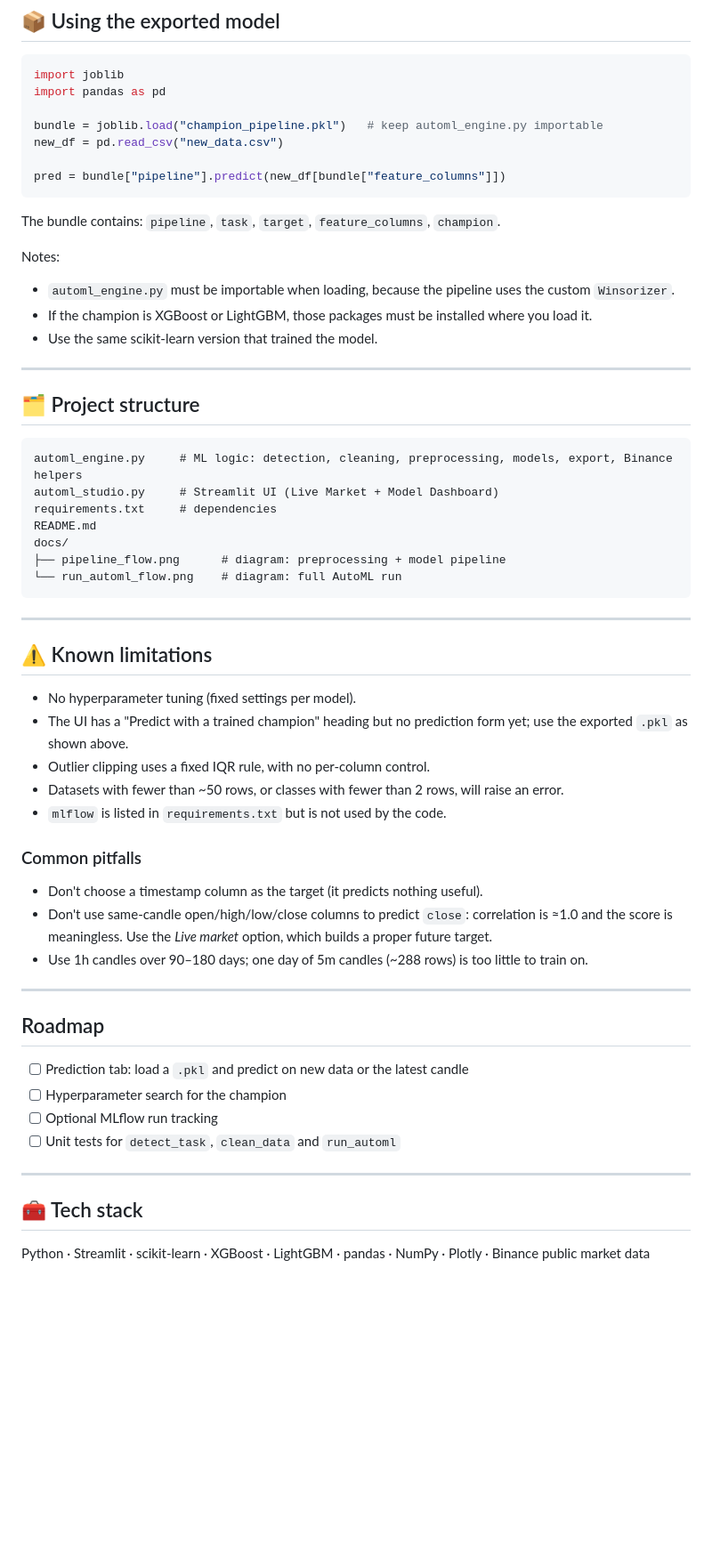
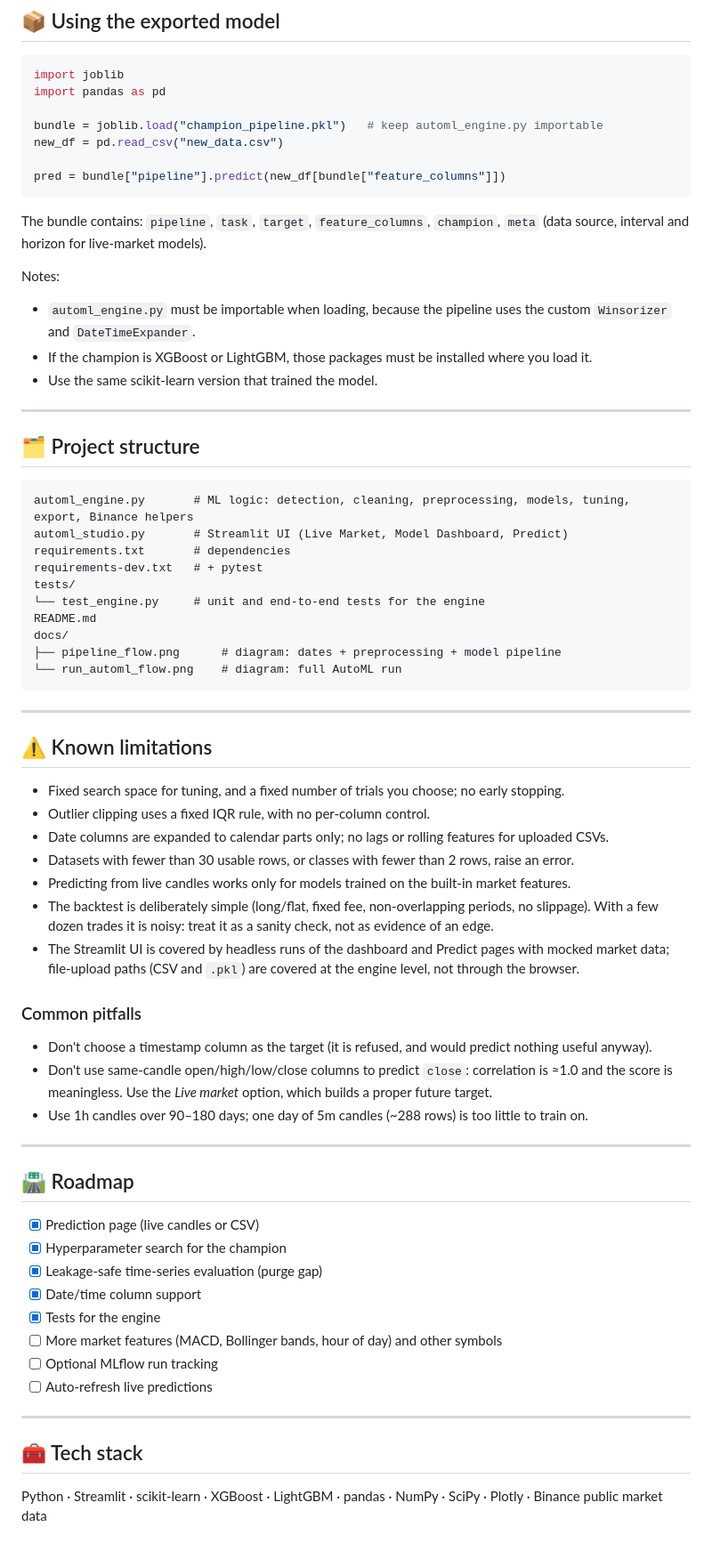
Before and after one commit to TarigYaegab/XRP-USDT-Project, a Markdown page: README.md, the part around one of its changes. Shown at 89% size. Rendered like a GitHub page; blank space fills up the shorter version.

````diff
--- a/README.md
+++ b/README.md
@@ -125,10 +149,10 @@ new_df = pd.read_csv("new_data.csv")
 pred = bundle["pipeline"].predict(new_df[bundle["feature_columns"]])
 ```
 
-The bundle contains: `pipeline`, `task`, `target`, `feature_columns`, `champion`.
+The bundle contains: `pipeline`, `task`, `target`, `feature_columns`, `champion`, `meta` (data source, interval and horizon for live-market models).
 
 Notes:
-- `automl_engine.py` must be importable when loading, because the pipeline uses the custom `Winsorizer`.
+- `automl_engine.py` must be importable when loading, because the pipeline uses the custom `Winsorizer` and `DateTimeExpander`.
 - If the champion is XGBoost or LightGBM, those packages must be installed where you load it.
 - Use the same scikit-learn version that trained the model.
 
@@ -137,12 +161,15 @@ Notes:
 ## 🗂 Project structure
 
 ```
-automl_engine.py     # ML logic: detection, cleaning, preprocessing, models, export, Binance helpers
-automl_studio.py     # Streamlit UI (Live Market + Model Dashboard)
-requirements.txt     # dependencies
+automl_engine.py       # ML logic: detection, cleaning, preprocessing, models, tuning, export, Binance helpers
+automl_studio.py       # Streamlit UI (Live Market, Model Dashboard, Predict)
+requirements.txt       # dependencies
+requirements-dev.txt   # + pytest
+tests/
+└── test_engine.py     # unit and end-to-end tests for the engine
 README.md
 docs/
-├── pipeline_flow.png      # diagram: preprocessing + model pipeline
+├── pipeline_flow.png      # diagram: dates + preprocessing + model pipeline
 └── run_automl_flow.png    # diagram: full AutoML run
 ```
 
@@ -150,28 +177,34 @@ docs/
 
 ## ⚠️ Known limitations
 
-- No hyperparameter tuning (fixed settings per model).
-- The UI has a "Predict with a trained champion" heading but no prediction form yet; use the exported `.pkl` as shown above.
+- Fixed search space for tuning, and a fixed number of trials you choose; no early stopping.
 - Outlier clipping uses a fixed IQR rule, with no per-column control.
-- Datasets with fewer than ~50 rows, or classes with fewer than 2 rows, will raise an error.
-- `mlflow` is listed in `requirements.txt` but is not used by the code.
+- Date columns are expanded to calendar parts only; no lags or rolling features for uploaded CSVs.
+- Datasets with fewer than 30 usable rows, or classes with fewer than 2 rows, raise an error.
+- Predicting from live candles works only for models trained on the built-in market features.
+- The backtest is deliberately simple (long/flat, fixed fee, non-overlapping periods, no slippage). With a few dozen trades it is noisy: treat it as a sanity check, not as evidence of an edge.
+- The Streamlit UI is covered by headless runs of the dashboard and Predict pages with mocked market data; file-upload paths (CSV and `.pkl`) are covered at the engine level, not through the browser.
 
 ### Common pitfalls
-- Don't choose a timestamp column as the target (it predicts nothing useful).
+- Don't choose a timestamp column as the target (it is refused, and would predict nothing useful anyway).
 - Don't use same-candle open/high/low/close columns to predict `close`: correlation is ≈1.0 and the score is meaningless. Use the *Live market* option, which builds a proper future target.
 - Use 1h candles over 90–180 days; one day of 5m candles (~288 rows) is too little to train on.
 
 ---
 
-##  Roadmap
+## 🛣 Roadmap
 
-- [ ] Prediction tab: load a `.pkl` and predict on new data or the latest candle
-- [ ] Hyperparameter search for the champion
+- [x] Prediction page (live candles or CSV)
+- [x] Hyperparameter search for the champion
+- [x] Leakage-safe time-series evaluation (purge gap)
+- [x] Date/time column support
+- [x] Tests for the engine
+- [ ] More market features (MACD, Bollinger bands, hour of day) and other symbols
 - [ ] Optional MLflow run tracking
-- [ ] Unit tests for `detect_task`, `clean_data` and `run_automl`
+- [ ] Auto-refresh live predictions
 
 ---
 
 ## 🧰 Tech stack
 
-Python · Streamlit · scikit-learn · XGBoost · LightGBM · pandas · NumPy · Plotly · Binance public market data
+Python · Streamlit · scikit-learn · XGBoost · LightGBM · pandas · NumPy · SciPy · Plotly · Binance public market data
````
Also changed, not shown: other parts of README.md (+44 -20 lines), docs/pipeline_flow.png, docs/run_automl_flow.png, 5 other files.
